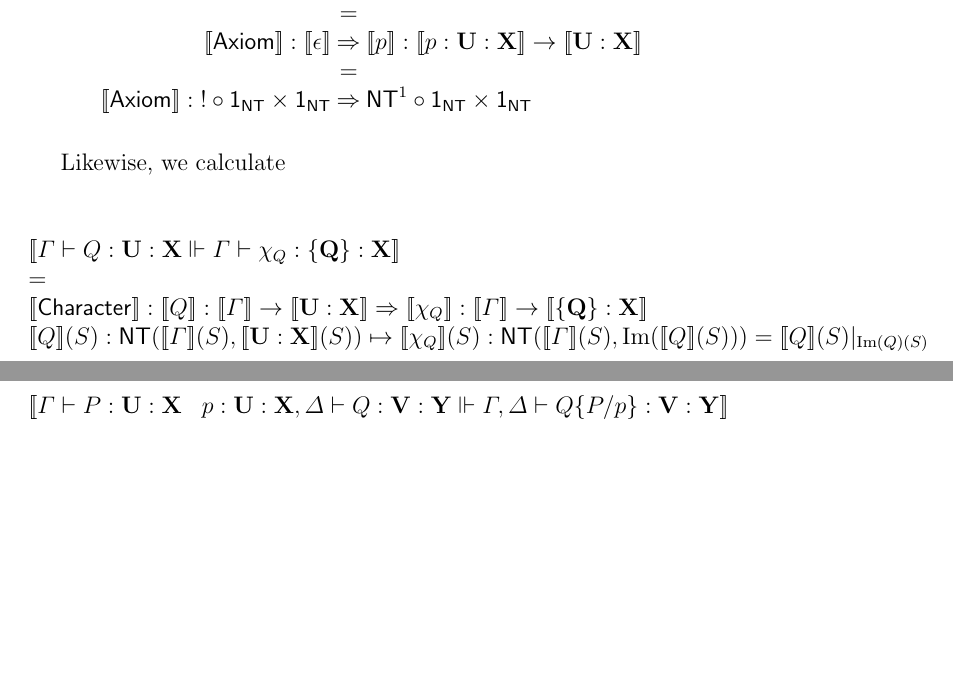
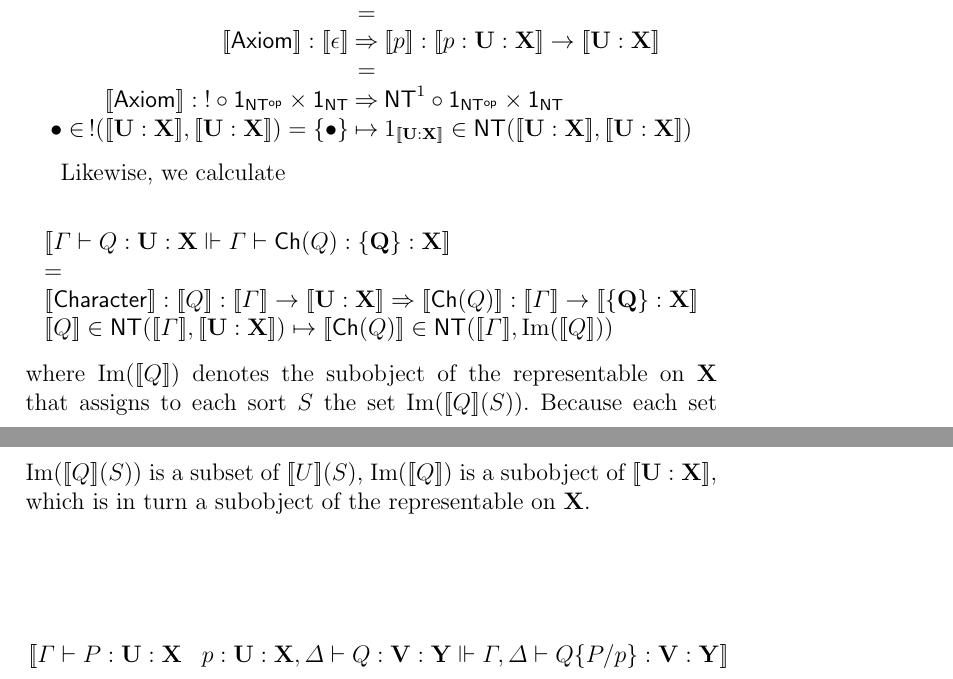
Before and after one commit to leithaus/rho4u, a LaTeX thesis (oslf/oslf.tex, which reads oslf/oslf.type.system.tex): two parts of pages 16 and 17 of 35, joined at a grey line, cut so that both start at the same text, the shorter picture padded with empty space. Compiled offline with pdfLaTeX; a LaTeX package or settings file that is missing is left out.

Commit message:
Update Character inference rule some more and add discussion

```diff
--- a/oslf/oslf.type.system.tex
+++ b/oslf/oslf.type.system.tex
@@ -74,17 +74,19 @@ $$\begin{array}{rcl}
   & = & \\
   \meaningof{\mathsf{Axiom}} : \meaningof{\epsilon} & \Rightarrow & \meaningof{p} : \meaningof{p : \mathbf{U : X}} \to \meaningof{\mathbf{U : X}} \\
  & = & \\
-  \meaningof{\mathsf{Axiom}} : \mathsf{!} \circ \mathsf{1}_{\mathsf{NT}} \times \mathsf{1}_{\mathsf{NT}} & \Rightarrow & \mathsf{NT}^{1} \circ \mathsf{1}_{\mathsf{NT}} \times \mathsf{1}_{\mathsf{NT}} \\
+  \meaningof{\mathsf{Axiom}} : \mathsf{!} \circ \mathsf{1}_{\mathsf{NT^{op}}} \times \mathsf{1}_{\mathsf{NT}} & \Rightarrow & \mathsf{NT}^{1} \circ \mathsf{1}_{\mathsf{NT^{op}}} \times \mathsf{1}_{\mathsf{NT}} \\
+	\bullet \in \, !(\meaningof{\mathbf{U} : \mathbf{X}}, \meaningof{\mathbf{U} : \mathbf{X}}) = \{\bullet \}& \mapsto & 1_{\meaningof{\mathbf{U} : \mathbf{X}}} \in \mathsf{NT}(\meaningof{\mathbf{U} : \mathbf{X}}, \meaningof{\mathbf{U} : \mathbf{X}})
 \end{array}$$
 
 Likewise, we calculate
 
 $$\begin{array}{l}
-  \meaningof{\Gamma \vdash Q : \mathbf{U} : \mathbf {X} \Vdash \Gamma \vdash \chi_Q : \mathbf{\{ Q \}} : \mathbf {X}} \\
+  \meaningof{\Gamma \vdash Q : \mathbf{U} : \mathbf {X} \Vdash \Gamma \vdash \mathsf{Ch}(Q) : \mathbf{\{ Q \}} : \mathbf {X}} \\
   = \\
-  \meaningof{\mathsf{Character}} : \meaningof{Q} : \meaningof{\Gamma} \to \meaningof{\mathbf{U} : \mathbf{X}} \Rightarrow \meaningof{\chi_Q} : \meaningof{\Gamma} \to \meaningof{\mathbf{\{ Q \}} : \mathbf {X}} \\
-	\meaningof{Q}(S):\mathsf{NT}(\meaningof{\Gamma}(S), \meaningof{\mathbf{U} : \mathbf{X}}(S)) \mapsto \meaningof{\chi_Q}(S): \mathsf{NT}(\meaningof{\Gamma}(S), {\rm Im}(\meaningof{Q}(S))) = \meaningof{Q}(S)|_{{\rm Im}(Q)(S)}
+  \meaningof{\mathsf{Character}} : \meaningof{Q} : \meaningof{\Gamma} \to \meaningof{\mathbf{U} : \mathbf{X}} \Rightarrow \meaningof{\mathsf{Ch}(Q)} : \meaningof{\Gamma} \to \meaningof{\mathbf{\{ Q \}} : \mathbf {X}} \\
+	\meaningof{Q}\in \mathsf{NT}(\meaningof{\Gamma}, \meaningof{\mathbf{U} : \mathbf{X}}) \mapsto \meaningof{\mathsf{Ch}(Q)} \in \mathsf{NT}(\meaningof{\Gamma}, {\rm Im}(\meaningof{Q}))
 \end{array}$$
+where ${\rm Im}(\meaningof{Q})$ denotes the subobject of the representable on $\mathbf{X}$ that assigns to each sort $S$ the set ${\rm Im}(\meaningof{Q}(S)).$  Because each set ${\rm Im}(\meaningof{Q}(S))$ is a subset of $\meaningof{U}(S)$, ${\rm Im}(\meaningof{Q})$ is a subobject of $\meaningof{\mathbf{U} : \mathbf{X}}$, which is in turn a subobject of the representable on $\mathbf{X}$.
 %% left off here in discussion of is it the same Q.
 
 $$\begin{array}{l}
```
Also changed, not shown: oslf/oslf.pdf, oslf/oslf.type.system.tex (2 more changed lines).
